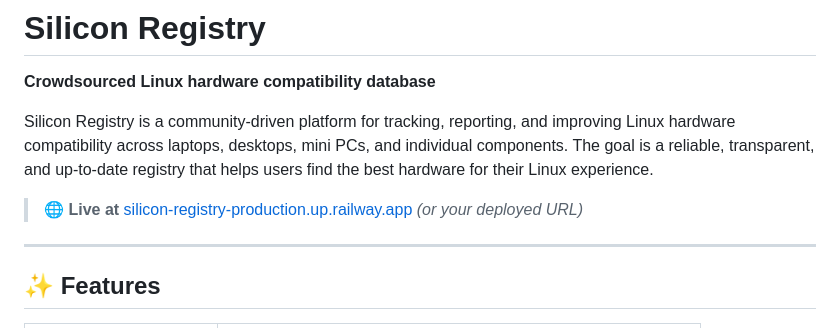
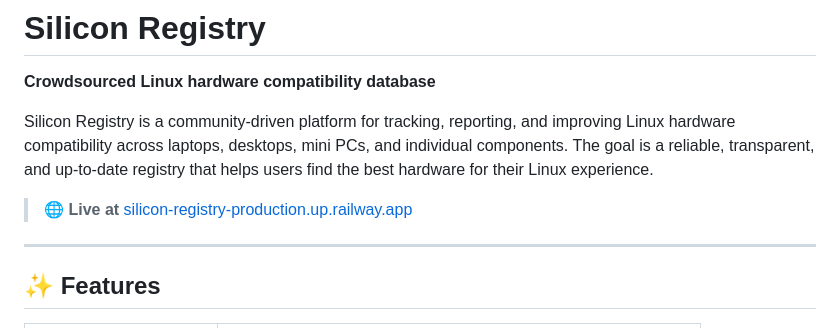
Before and after one commit to mauryapranav/Silicon-Registry, a Markdown page: README.md, the part around the change. Drawn GitHub-style.

```diff
--- a/README.md
+++ b/README.md
@@ -4,7 +4,7 @@
 
 Silicon Registry is a community-driven platform for tracking, reporting, and improving Linux hardware compatibility across laptops, desktops, mini PCs, and individual components. The goal is a reliable, transparent, and up-to-date registry that helps users find the best hardware for their Linux experience.
 
-> 🌐 **Live at** [silicon-registry-production.up.railway.app](https://silicon-registry.up.railway.app) *(or your deployed URL)*
+> 🌐 **Live at** [silicon-registry-production.up.railway.app](https://silicon-registry.up.railway.app)
 
 ---
 
```
